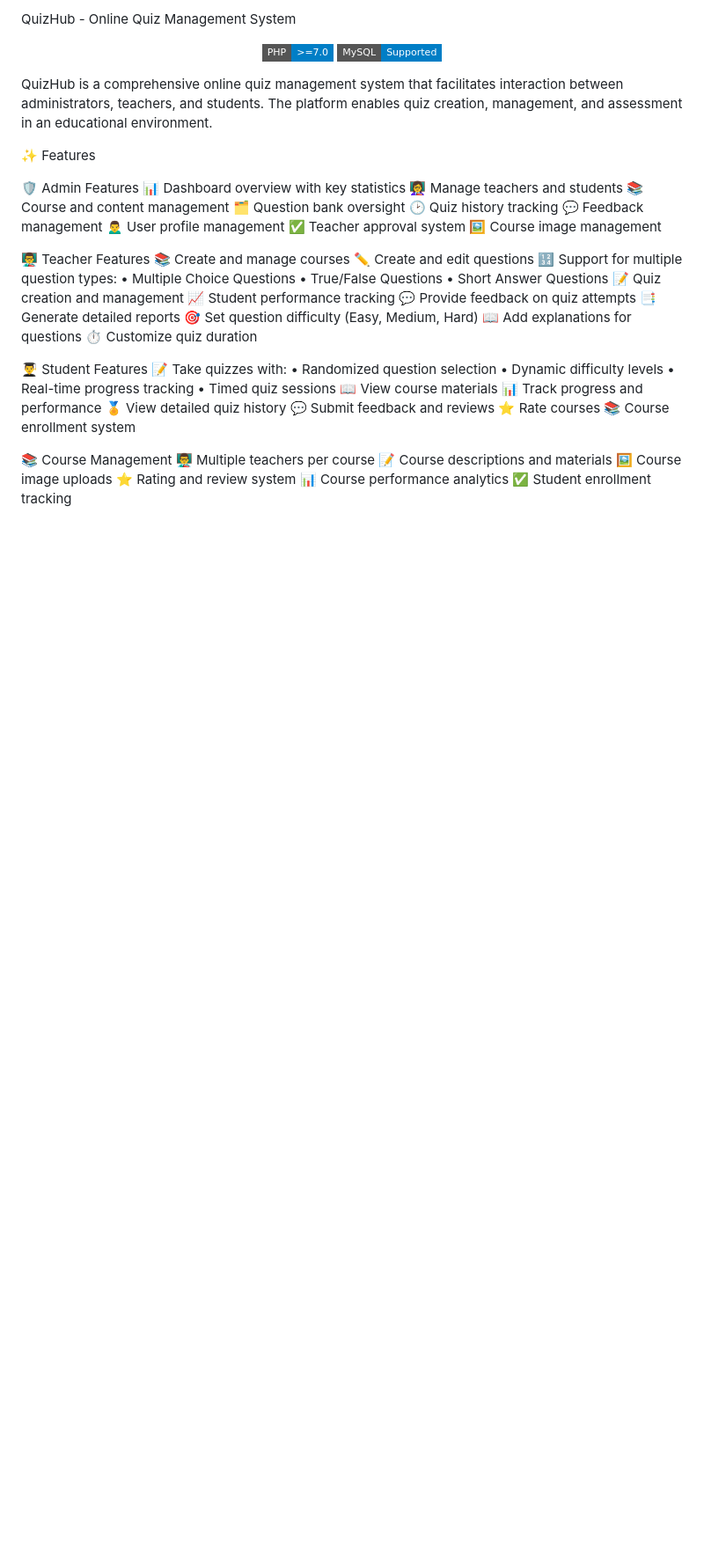
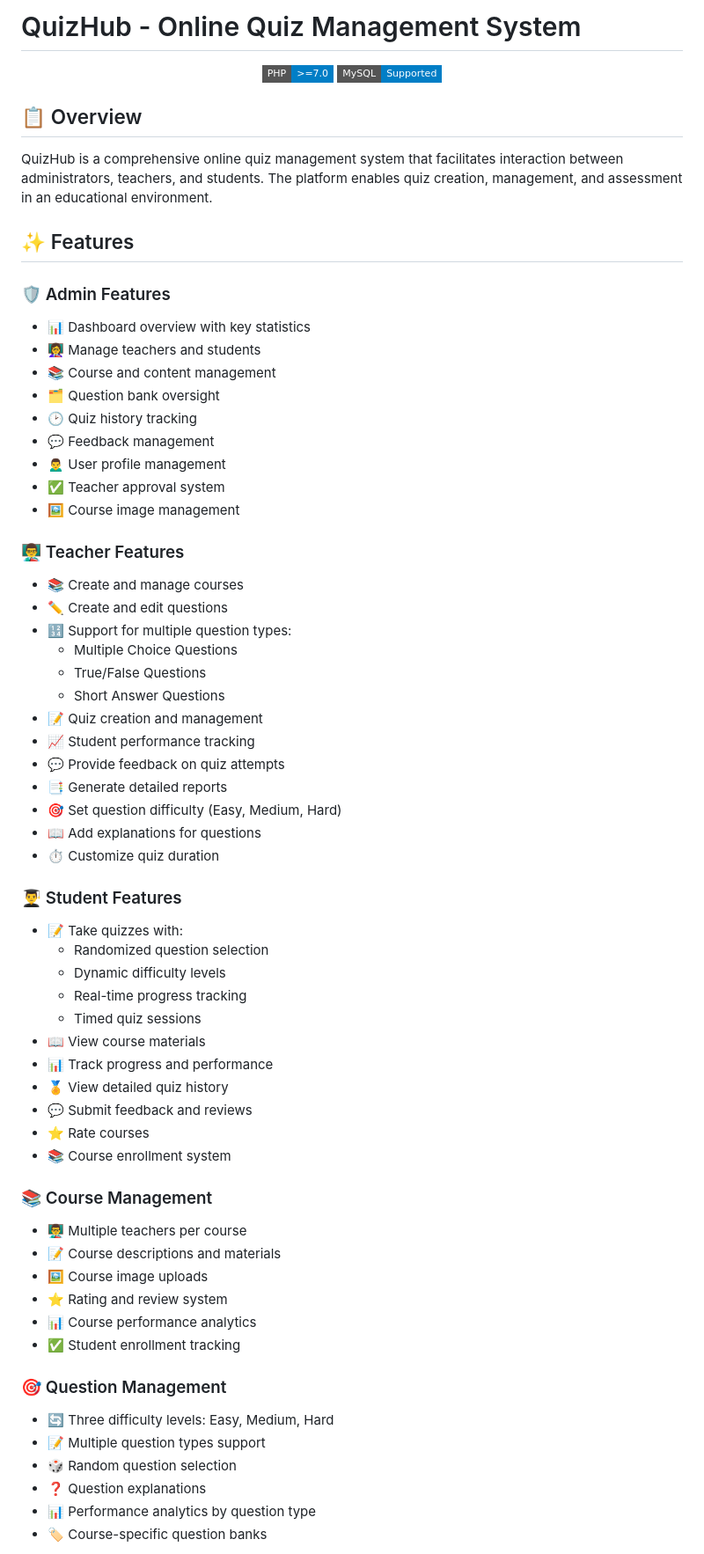
Before and after one commit to kkraddi111/Quiz-Management-System, a Markdown page: README.md, the part around the change printed below. Shown: that part at 88% size. GitHub-like rendering; badges without logos; blank space fills up the shorter version.

```diff
--- a/README.md
+++ b/README.md
@@ -1,59 +1,68 @@
-QuizHub - Online Quiz Management System
+# QuizHub - Online Quiz Management System
 
 <p align="center">
   <img src="https://img.shields.io/badge/PHP-%3E%3D7.0-blue?style=flat-square" alt="PHP Version">
   <img src="https://img.shields.io/badge/MySQL-Supported-blue?style=flat-square" alt="MySQL Supported">
 </p>
 
+## 📋 Overview
+
 QuizHub is a comprehensive online quiz management system that facilitates interaction between administrators, teachers, and students. The platform enables quiz creation, management, and assessment in an educational environment.
 
+## ✨ Features
 
-✨ Features
+### 🛡️ Admin Features
+- 📊 Dashboard overview with key statistics
+- 👩‍🏫 Manage teachers and students
+- 📚 Course and content management
+- 🗂️ Question bank oversight
+- 🕑 Quiz history tracking
+- 💬 Feedback management
+- 🙍‍♂️ User profile management
+- ✅ Teacher approval system
+- 🖼️ Course image management
 
-  🛡️ Admin Features
-    📊 Dashboard overview with key statistics
-    👩‍🏫 Manage teachers and students
-    📚 Course and content management
-    🗂️ Question bank oversight
-    🕑 Quiz history tracking
-    💬 Feedback management
-    🙍‍♂️ User profile management
-    ✅ Teacher approval system
-    🖼️ Course image management
+### 👨‍🏫 Teacher Features
+- 📚 Create and manage courses
+- ✏️ Create and edit questions
+- 🔢 Support for multiple question types:
+  - Multiple Choice Questions
+  - True/False Questions
+  - Short Answer Questions
+- 📝 Quiz creation and management
+- 📈 Student performance tracking
+- 💬 Provide feedback on quiz attempts
+- 📑 Generate detailed reports
+- 🎯 Set question difficulty (Easy, Medium, Hard)
+- 📖 Add explanations for questions
+- ⏱️ Customize quiz duration
 
-  👨‍🏫 Teacher Features
-    📚 Create and manage courses
-    ✏️ Create and edit questions
-    🔢 Support for multiple question types:
-        • Multiple Choice Questions
-        • True/False Questions
-        • Short Answer Questions
-    📝 Quiz creation and management
-    📈 Student performance tracking
-    💬 Provide feedback on quiz attempts
-    📑 Generate detailed reports
-    🎯 Set question difficulty (Easy, Medium, Hard)
-    📖 Add explanations for questions
-    ⏱️ Customize quiz duration
+### 👨‍🎓 Student Features
+- 📝 Take quizzes with:
+  - Randomized question selection
+  - Dynamic difficulty levels
+  - Real-time progress tracking
+  - Timed quiz sessions
+- 📖 View course materials
+- 📊 Track progress and performance
+- 🏅 View detailed quiz history
+- 💬 Submit feedback and reviews
+- ⭐ Rate courses
+- 📚 Course enrollment system
 
-  👨‍🎓 Student Features
-    📝 Take quizzes with:
-        • Randomized question selection
-        • Dynamic difficulty levels
-        • Real-time progress tracking
-        • Timed quiz sessions
-    📖 View course materials
-    📊 Track progress and performance
-    🏅 View detailed quiz history
-    💬 Submit feedback and reviews
-    ⭐ Rate courses
-    📚 Course enrollment system
+### 📚 Course Management
+- 👨‍🏫 Multiple teachers per course
+- 📝 Course descriptions and materials
+- 🖼️ Course image uploads
+- ⭐ Rating and review system
+- 📊 Course performance analytics
+- ✅ Student enrollment tracking
 
-  📚 Course Management
-    👨‍🏫 Multiple teachers per course
-    📝 Course descriptions and materials
-    🖼️ Course image uploads
-    ⭐ Rating and review system
-    📊 Course performance analytics
-    ✅ Student enrollment tracking
+### 🎯 Question Management
+- 🔄 Three difficulty levels: Easy, Medium, Hard
+- 📝 Multiple question types support
+- 🎲 Random question selection
+- ❓ Question explanations
+- 📊 Performance analytics by question type
+- 🏷️ Course-specific question banks
 
```
Also changed, not shown: other parts of README.md (+38 -52 lines).
